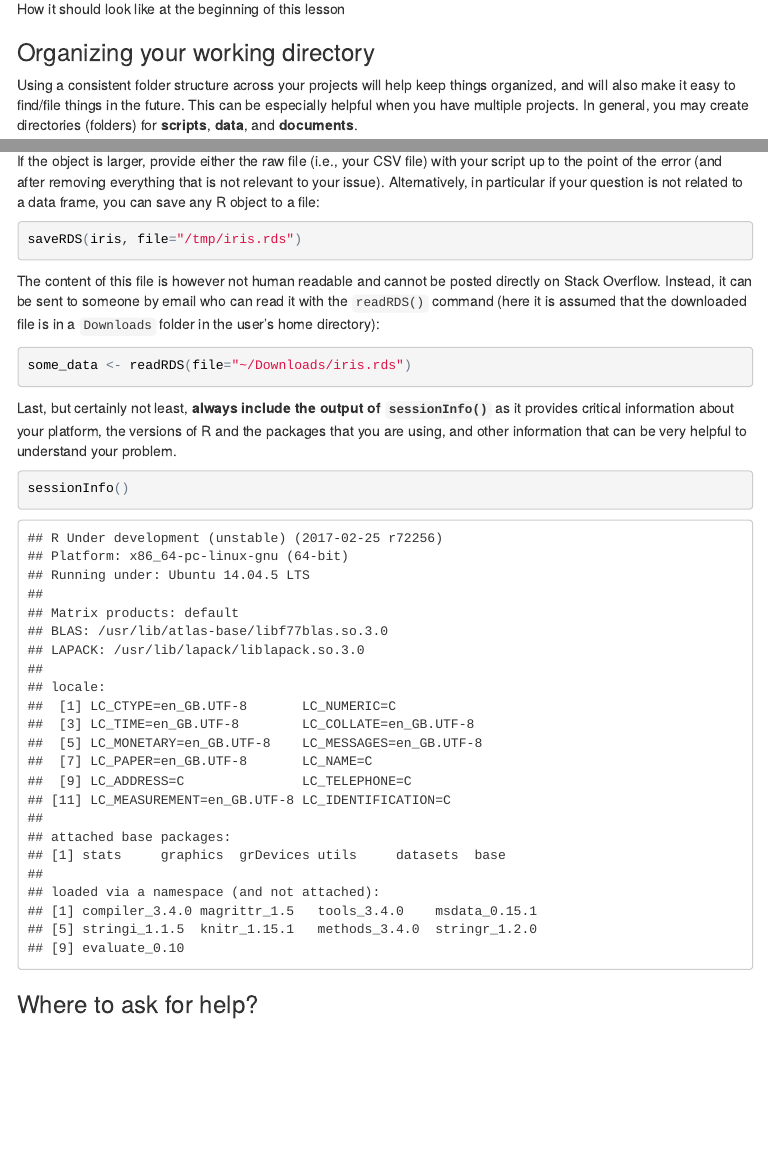
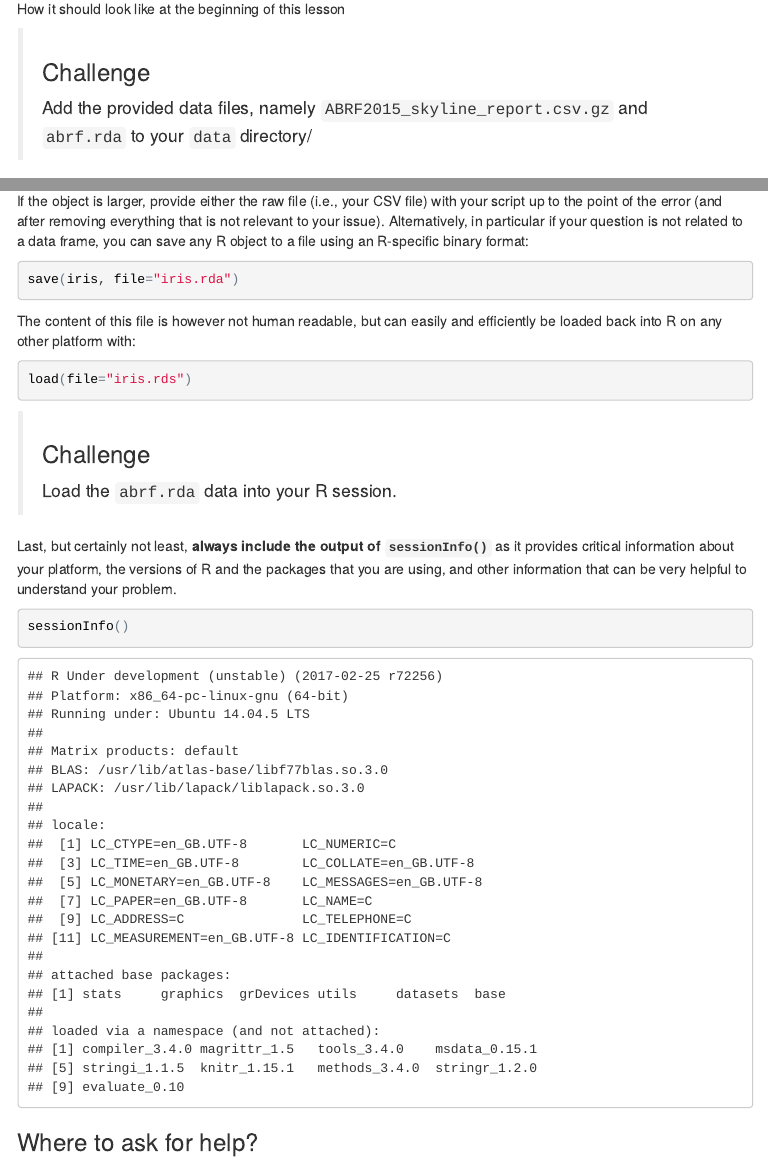
Before and after one commit to MayInstitute/MayInstitute2017, an R Markdown document (Program3_Intro stat in R/01-rstats.Rmd): the page in a window 1100 px wide, from 3260 px down, and a second part further down, joined at a grey line. The pictures show the output file Program3_Intro stat in R/01-rstats.html that the author committed with the source, opened offline; menus at the side of the page are left out.

Commit message:
add serialised ABRF data

````diff
--- a/Program3_Intro stat in R/01-rstats.Rmd
+++ b/Program3_Intro stat in R/01-rstats.Rmd
@@ -173,6 +173,11 @@ tutorial.
 Your working directory should now look like this:
 
 ![How it should look like at the beginning of this lesson](img/r-starting-how-it-should-look-like.png)
+
+> ### Challenge
+>
+> Add the provided data files, namely `ABRF2015_skyline_report.csv.gz`
+> and `abrf.rda` to your `data` directory/
 
 ### Organizing your working directory
 
@@ -352,23 +357,28 @@ same object as the one in memory:
 dput(head(iris))
 ```
 
-If the object is larger, provide either the raw file (i.e., your CSV file) with
-your script up to the point of the error (and after removing everything that is
-not relevant to your issue). Alternatively, in particular if your question is
-not related to a data frame, you can save any R object to a file:
+If the object is larger, provide either the raw file (i.e., your CSV
+file) with your script up to the point of the error (and after
+removing everything that is not relevant to your
+issue). Alternatively, in particular if your question is not related
+to a data frame, you can save any R object to a file using an
+R-specific binary format:
 
 ```{r, eval=FALSE}
-saveRDS(iris, file="/tmp/iris.rds")
+save(iris, file="iris.rda")
 ```
 
-The content of this file is however not human readable and cannot be posted
-directly on Stack Overflow. Instead, it can be sent to someone by email who can
-read it with the `readRDS()` command (here it is assumed that the downloaded
-file is in a `Downloads` folder in the user's home directory):
+The content of this file is however not human readable, but can easily
+and efficiently be loaded back into R on any other platform with:
 
 ```{r, eval=FALSE}
-some_data <- readRDS(file="~/Downloads/iris.rds")
+load(file="iris.rds")
 ```
+
+> ### Challenge
+>
+> Load the `abrf.rda` data into your R session.
+
 
 Last, but certainly not least, **always include the output of `sessionInfo()`**
 as it provides critical information about your platform, the versions of R and
````
Also changed, not shown: Program3_Intro stat in R/01-rstats.html, Program3_Intro stat in R/01-rstats.md, Program3_Intro stat in R/01-rstats.Rmd (2 more changed lines), 1 other file.
